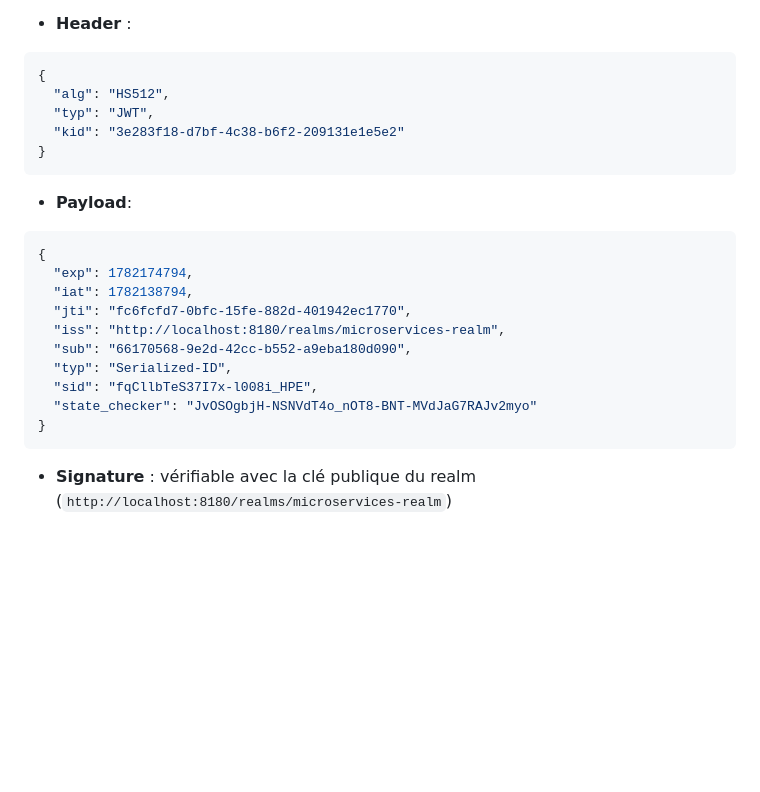
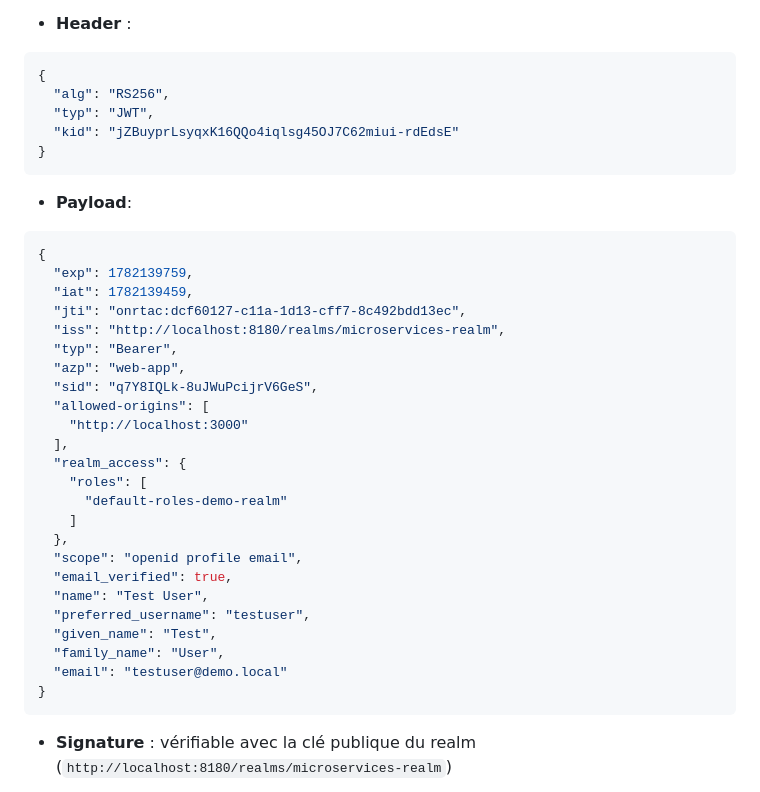
Before and after one commit to LennyGonzales/8.2.1-Microservices, a Markdown page: tp_1/README.md, the part around the change. Rendered like a GitHub page; blank space fills up the shorter version.

Commit message:
docs: Added correct decoded jwt

````diff
--- a/tp_1/README.md
+++ b/tp_1/README.md
@@ -163,22 +163,36 @@ En collant le token sur [https://jwt.io](https://jwt.io), on observe :
 - **Header** :
 ```json
 {
-  "alg": "HS512",
+  "alg": "RS256",
   "typ": "JWT",
-  "kid": "3e283f18-d7bf-4c38-b6f2-209131e1e5e2"
+  "kid": "jZBuyprLsyqxK16QQo4iqlsg45OJ7C62miui-rdEdsE"
 }
 ```
 - **Payload**:
 ```json
 {
-  "exp": 1782174794,
-  "iat": 1782138794,
-  "jti": "fc6fcfd7-0bfc-15fe-882d-401942ec1770",
+  "exp": 1782139759,
+  "iat": 1782139459,
+  "jti": "onrtac:dcf60127-c11a-1d13-cff7-8c492bdd13ec",
   "iss": "http://localhost:8180/realms/microservices-realm",
-  "sub": "66170568-9e2d-42cc-b552-a9eba180d090",
-  "typ": "Serialized-ID",
-  "sid": "fqCllbTeS37I7x-l008i_HPE",
-  "state_checker": "JvOSOgbjH-NSNVdT4o_nOT8-BNT-MVdJaG7RAJv2myo"
+  "typ": "Bearer",
+  "azp": "web-app",
+  "sid": "q7Y8IQLk-8uJWuPcijrV6GeS",
+  "allowed-origins": [
+    "http://localhost:3000"
+  ],
+  "realm_access": {
+    "roles": [
+      "default-roles-demo-realm"
+    ]
+  },
+  "scope": "openid profile email",
+  "email_verified": true,
+  "name": "Test User",
+  "preferred_username": "testuser",
+  "given_name": "Test",
+  "family_name": "User",
+  "email": "testuser@demo.local"
 }
 ```
 - **Signature** : vérifiable avec la clé publique du realm (`http://localhost:8180/realms/microservices-realm`)
````
